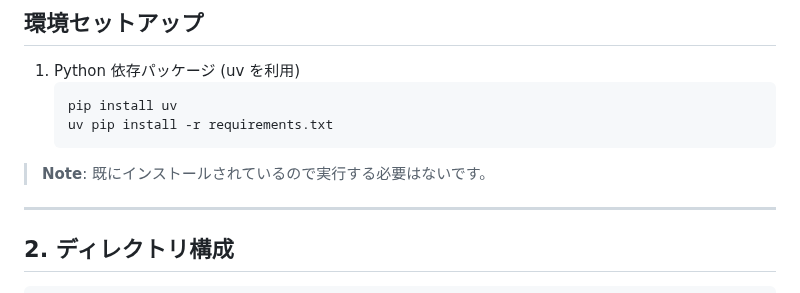
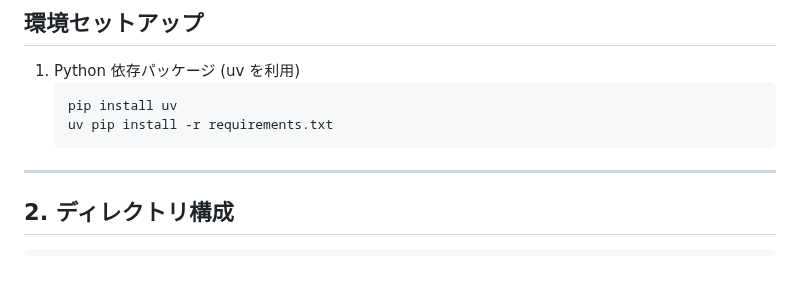
Before and after one commit to ringlyra/web-summary, a Markdown page: README.md, the part around the change. Drawn GitHub-style; blank space fills up the shorter version.

````diff
--- a/README.md
+++ b/README.md
@@ -17,8 +17,6 @@
    pip install uv
    uv pip install -r requirements.txt
    ```
-
-> **Note**: 既にインストールされているので実行する必要はないです。
 
 ---
 
````
